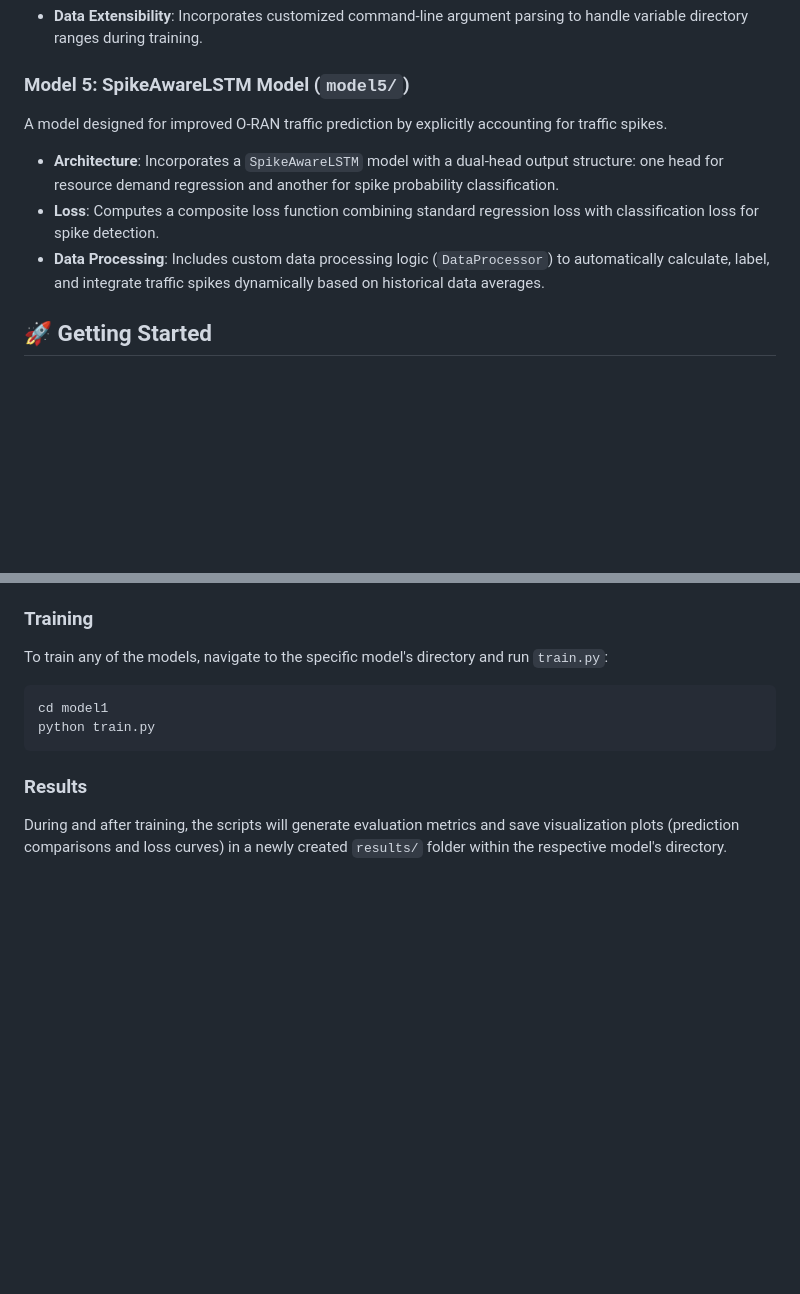
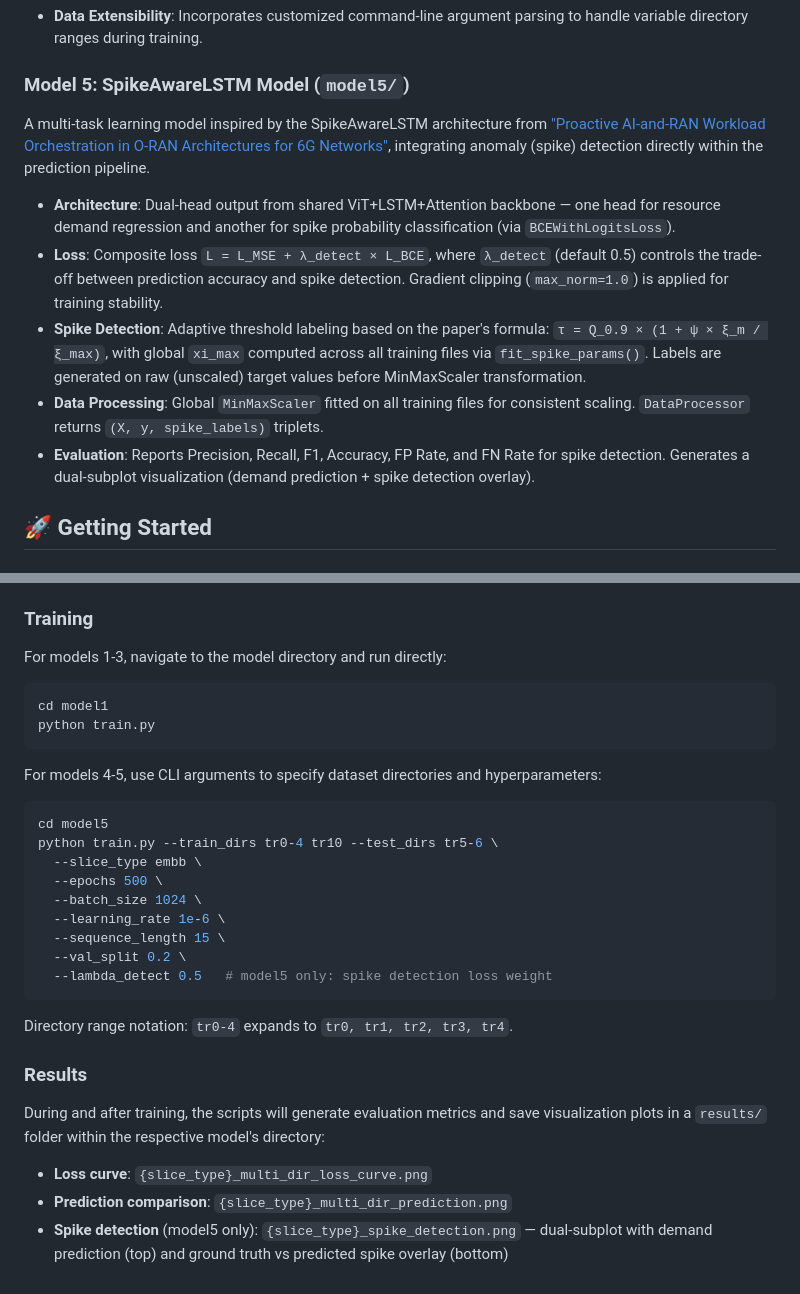
Before and after one commit to peter8995/ORAN-Traffic-Prediction, a Markdown page: README.md, 2 parts joined by grey strips. Rendered like a GitHub page; blank space fills up the shorter version.

Commit message:
update README with model5 SpikeAwareLSTM details and CLI usage, add CLAUDE.md

````diff
--- a/README.md
+++ b/README.md
@@ -48,10 +48,12 @@ A model designed to integrate dynamically with the Colosseum ORAN Coloran datase
 - **Data Extensibility**: Incorporates customized command-line argument parsing to handle variable directory ranges during training.
 
 ### Model 5: SpikeAwareLSTM Model (`model5/`)
-A model designed for improved O-RAN traffic prediction by explicitly accounting for traffic spikes.
-- **Architecture**: Incorporates a `SpikeAwareLSTM` model with a dual-head output structure: one head for resource demand regression and another for spike probability classification.
-- **Loss**: Computes a composite loss function combining standard regression loss with classification loss for spike detection.
-- **Data Processing**: Includes custom data processing logic (`DataProcessor`) to automatically calculate, label, and integrate traffic spikes dynamically based on historical data averages.
+A multi-task learning model inspired by the SpikeAwareLSTM architecture from ["Proactive AI-and-RAN Workload Orchestration in O-RAN Architectures for 6G Networks"](https://doi.org/10.1109/OJCOMS.2025.3608700), integrating anomaly (spike) detection directly within the prediction pipeline.
+- **Architecture**: Dual-head output from shared ViT+LSTM+Attention backbone — one head for resource demand regression and another for spike probability classification (via `BCEWithLogitsLoss`).
+- **Loss**: Composite loss `L = L_MSE + λ_detect × L_BCE`, where `λ_detect` (default 0.5) controls the trade-off between prediction accuracy and spike detection. Gradient clipping (`max_norm=1.0`) is applied for training stability.
+- **Spike Detection**: Adaptive threshold labeling based on the paper's formula: `τ = Q_0.9 × (1 + ψ × ξ_m / ξ_max)`, with global `xi_max` computed across all training files via `fit_spike_params()`. Labels are generated on raw (unscaled) target values before MinMaxScaler transformation.
+- **Data Processing**: Global `MinMaxScaler` fitted on all training files for consistent scaling. `DataProcessor` returns `(X, y, spike_labels)` triplets.
+- **Evaluation**: Reports Precision, Recall, F1, Accuracy, FP Rate, and FN Rate for spike detection. Generates a dual-subplot visualization (demand prediction + spike detection overlay).
 
 ## 🚀 Getting Started
 
@@ -66,11 +68,28 @@ A model designed for improved O-RAN traffic prediction by explicitly accounting
 Ensure the datasets are located in the `Dataset/` directory. The scripts are configured to look for CSV files representing the slices (e.g., `embb_11_18.csv`, `mmtc_11_18.csv`, `urll_11_18.csv`) within subdirectories like `Dataset/Tractor/Trial7/Raw/`.
 
 ### Training
-To train any of the models, navigate to the specific model's directory and run `train.py`:
+For models 1-3, navigate to the model directory and run directly:
 ```bash
 cd model1
 python train.py
 ```
 
+For models 4-5, use CLI arguments to specify dataset directories and hyperparameters:
+```bash
+cd model5
+python train.py --train_dirs tr0-4 tr10 --test_dirs tr5-6 \
+  --slice_type embb \
+  --epochs 500 \
+  --batch_size 1024 \
+  --learning_rate 1e-6 \
+  --sequence_length 15 \
+  --val_split 0.2 \
+  --lambda_detect 0.5   # model5 only: spike detection loss weight
+```
+Directory range notation: `tr0-4` expands to `tr0, tr1, tr2, tr3, tr4`.
+
 ### Results
-During and after training, the scripts will generate evaluation metrics and save visualization plots (prediction comparisons and loss curves) in a newly created `results/` folder within the respective model's directory.
+During and after training, the scripts will generate evaluation metrics and save visualization plots in a `results/` folder within the respective model's directory:
+- **Loss curve**: `{slice_type}_multi_dir_loss_curve.png`
+- **Prediction comparison**: `{slice_type}_multi_dir_prediction.png`
+- **Spike detection** (model5 only): `{slice_type}_spike_detection.png` — dual-subplot with demand prediction (top) and ground truth vs predicted spike overlay (bottom)
````
Also changed, not shown: CLAUDE.md (added, +72 -0 lines).
